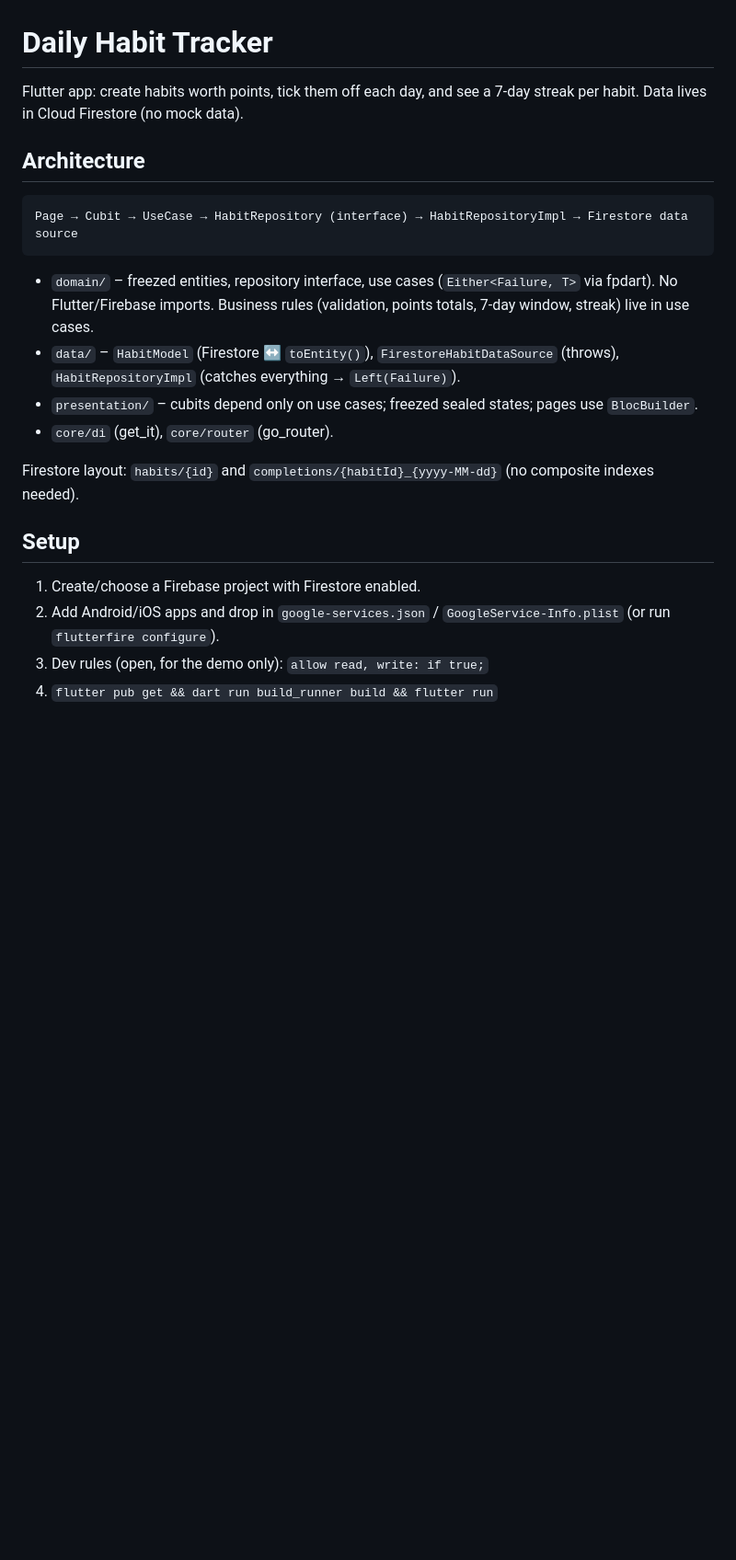
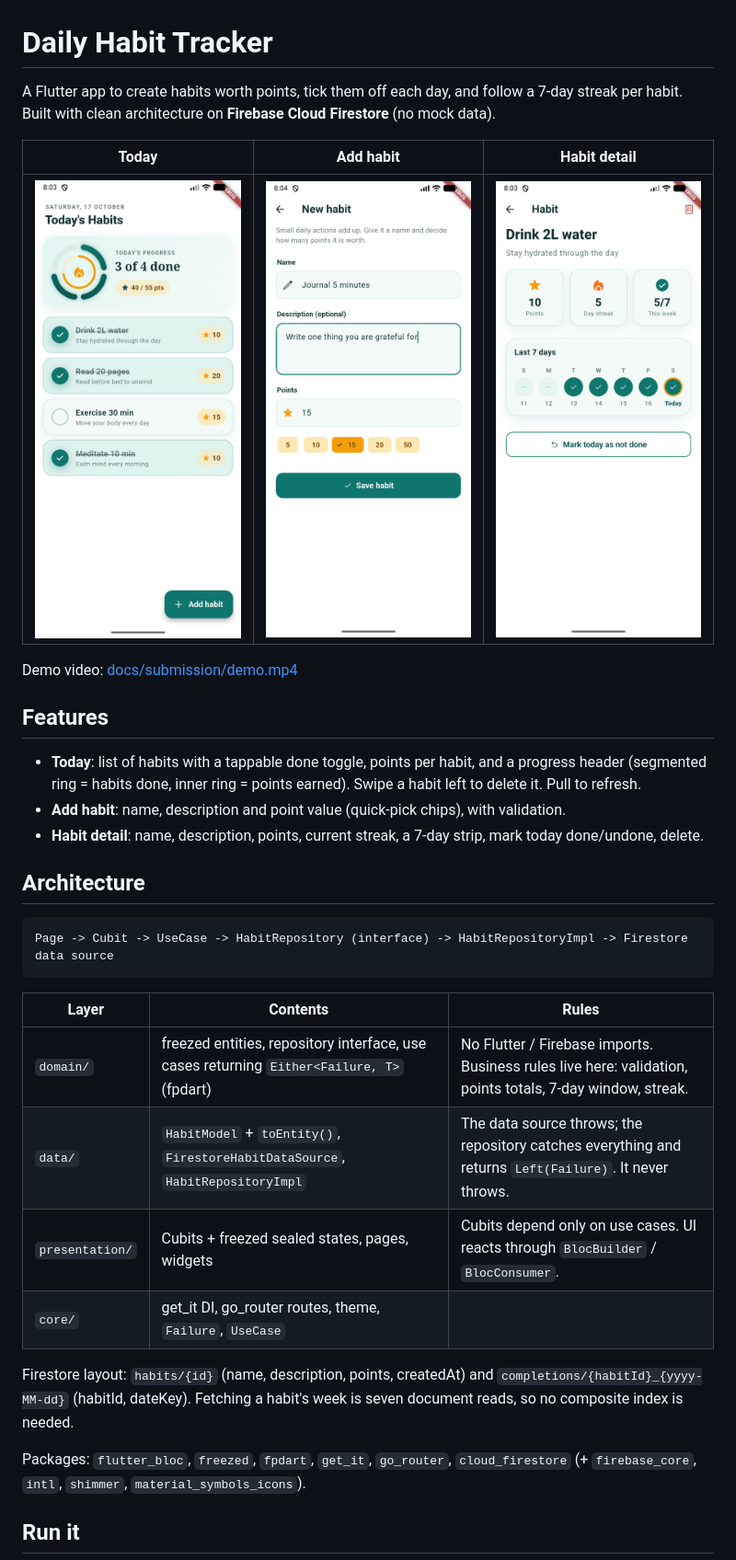
Before and after one commit to DevenDeveloper/dailyhabittracker, a Markdown page: README.md, the part around one of its changes. Shown at 92% size. Rendered like a GitHub page; pictures changed too: docs/submission/1-today.png (added), docs/submission/2-add-habit.png (added), docs/submission/3-habit-detail.png (added); blank space fills up the shorter version.

Commit message:
Add README, screenshots, demo video and submission pack
Co-Authored-By: Claude Sonnet 5.5 <noreply@anthropic.com>

````diff
--- a/README.md
+++ b/README.md
@@ -1,24 +1,35 @@
 # Daily Habit Tracker
 
-Flutter app: create habits worth points, tick them off each day, and see a 7-day streak per habit. Data lives in Cloud Firestore (no mock data).
+A Flutter app to create habits worth points, tick them off each day, and follow a 7-day streak per habit. Built with clean architecture on **Firebase Cloud Firestore** (no mock data).
+
+| Today | Add habit | Habit detail |
+|---|---|---|
+| ![Today](docs/submission/1-today.png) | ![Add habit](docs/submission/2-add-habit.png) | ![Detail](docs/submission/3-habit-detail.png) |
+
+Demo video: [docs/submission/demo.mp4](docs/submission/demo.mp4)
+
+## Features
+
+- **Today**: list of habits with a tappable done toggle, points per habit, and a progress header (segmented ring = habits done, inner ring = points earned). Swipe a habit left to delete it. Pull to refresh.
+- **Add habit**: name, description and point value (quick-pick chips), with validation.
+- **Habit detail**: name, description, points, current streak, a 7-day strip, mark today done/undone, delete.
 
 ## Architecture
 
 ```
-Page → Cubit → UseCase → HabitRepository (interface) → HabitRepositoryImpl → Firestore data source
+Page -> Cubit -> UseCase -> HabitRepository (interface) -> HabitRepositoryImpl -> Firestore data source
 ```
 
-- `domain/` – freezed entities, repository interface, use cases (`Either<Failure, T>` via fpdart). No Flutter/Firebase imports. Business rules (validation, points totals, 7-day window, streak) live in use cases.
-- `data/` – `HabitModel` (Firestore ↔ `toEntity()`), `FirestoreHabitDataSource` (throws), `HabitRepositoryImpl` (catches everything → `Left(Failure)`).
-- `presentation/` – cubits depend only on use cases; freezed sealed states; pages use `BlocBuilder`.
-- `core/di` (get_it), `core/router` (go_router).
+| Layer | Contents | Rules |
+|---|---|---|
+| `domain/` | freezed entities, repository interface, use cases returning `Either<Failure, T>` (fpdart) | No Flutter / Firebase imports. Business rules live here: validation, points totals, 7-day window, streak. |
+| `data/` | `HabitModel` + `toEntity()`, `FirestoreHabitDataSource`, `HabitRepositoryImpl` | The data source throws; the repository catches everything and returns `Left(Failure)`. It never throws. |
+| `presentation/` | Cubits + freezed sealed states, pages, widgets | Cubits depend only on use cases. UI reacts through `BlocBuilder` / `BlocConsumer`. |
+| `core/` | get_it DI, go_router routes, theme, `Failure`, `UseCase` | |
 
-Firestore layout: `habits/{id}` and `completions/{habitId}_{yyyy-MM-dd}` (no composite indexes needed).
+Firestore layout: `habits/{id}` (name, description, points, createdAt) and `completions/{habitId}_{yyyy-MM-dd}` (habitId, dateKey). Fetching a habit's week is seven document reads, so no composite index is needed.
 
-## Setup
+Packages: `flutter_bloc`, `freezed`, `fpdart`, `get_it`, `go_router`, `cloud_firestore` (+ `firebase_core`, `intl`, `shimmer`, `material_symbols_icons`).
 
-1. Create/choose a Firebase project with Firestore enabled.
-2. Add Android/iOS apps and drop in `google-services.json` / `GoogleService-Info.plist` (or run `flutterfire configure`).
-3. Dev rules (open, for the demo only): `allow read, write: if true;`
-4. `flutter pub get && dart run build_runner build && flutter run`
+## Run it
 
````
Also changed, not shown: other parts of README.md (+13 -1 lines), docs/submission/SUBMISSION.md (added, +76 -0 lines), 1 other file.
